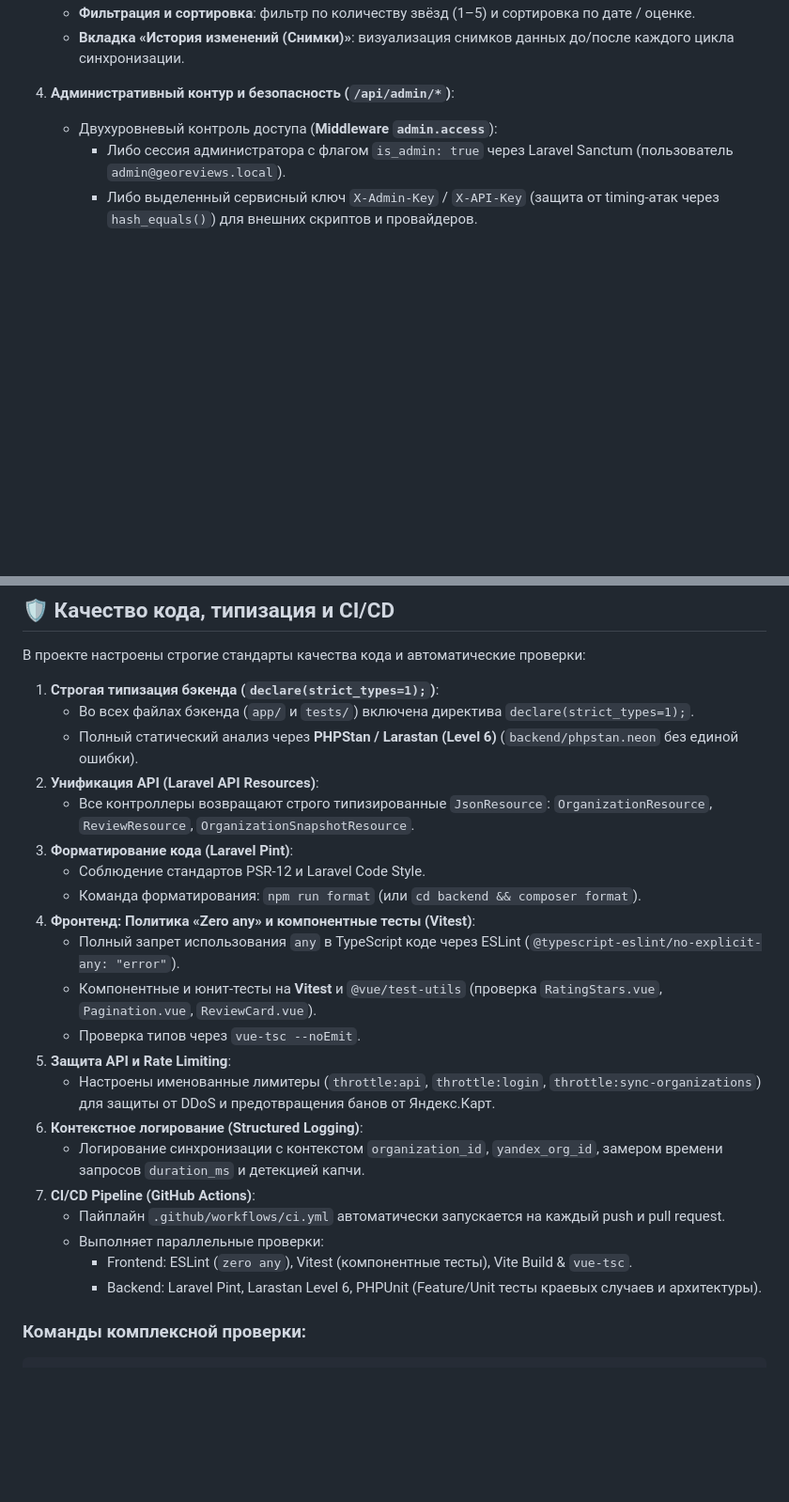
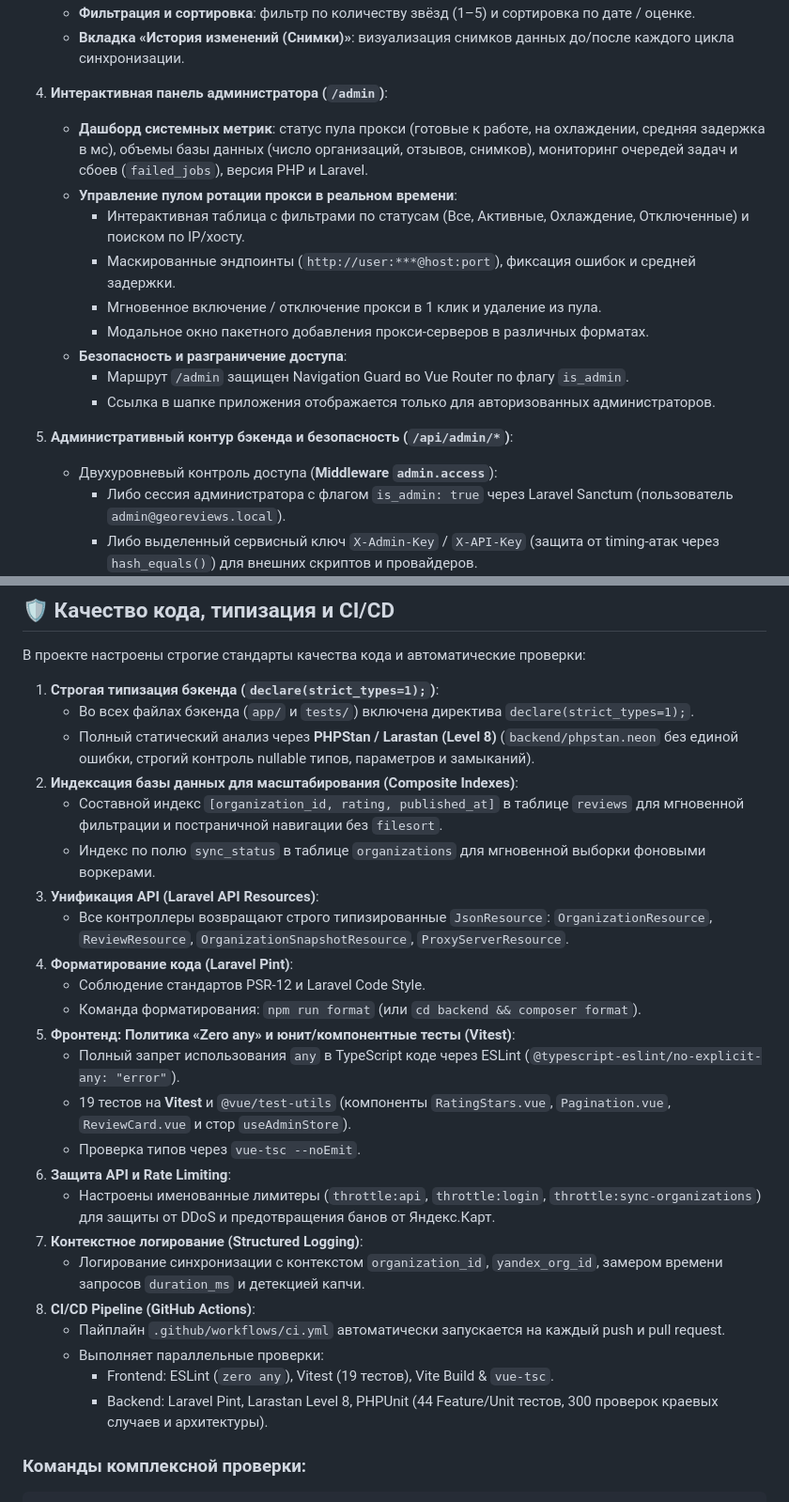
Before and after one commit to Chu4hel/yandex-reviews-service, a Markdown page: README.md, 2 parts joined by grey strips. Shown at 94% size. Drawn GitHub-style; blank space fills up the shorter version.

Commit message:
docs: Обновить README с описанием UI-админки, PHPStan Level 8 и композитных индексов
- Добавлено подробное описание экрана административной панели (/admin)
- Отражено повышение уровня статического анализа Larastan до максимального Level 8
- Документированы составные индексы БД для масштабирования пагинации и фильтрации
- Обновлена статистика тестов (44 бэкенд-теста, 19 тестов Vitest фронтенда)

````diff
--- a/README.md
+++ b/README.md
@@ -29,7 +29,18 @@
    - **Фильтрация и сортировка**: фильтр по количеству звёзд (1–5) и сортировка по дате / оценке.
    - **Вкладка «История изменений (Снимки)»**: визуализация снимков данных до/после каждого цикла синхронизации.
 
-4. **Административный контур и безопасность (`/api/admin/*`)**:
+4. **Интерактивная панель администратора (`/admin`)**:
+   - **Дашборд системных метрик**: статус пула прокси (готовые к работе, на охлаждении, средняя задержка в мс), объемы базы данных (число организаций, отзывов, снимков), мониторинг очередей задач и сбоев (`failed_jobs`), версия PHP и Laravel.
+   - **Управление пулом ротации прокси в реальном времени**:
+     - Интерактивная таблица с фильтрами по статусам (Все, Активные, Охлаждение, Отключенные) и поиском по IP/хосту.
+     - Маскированные эндпоинты (`http://user:***@host:port`), фиксация ошибок и средней задержки.
+     - Мгновенное включение / отключение прокси в 1 клик и удаление из пула.
+     - Модальное окно пакетного добавления прокси-серверов в различных форматах.
+   - **Безопасность и разграничение доступа**:
+     - Маршрут `/admin` защищен Navigation Guard во Vue Router по флагу `is_admin`.
+     - Ссылка в шапке приложения отображается только для авторизованных администраторов.
+
+5. **Административный контур бэкенда и безопасность (`/api/admin/*`)**:
    - Двухуровневый контроль доступа (**Middleware `admin.access`**):
      - Либо сессия администратора с флагом `is_admin: true` через Laravel Sanctum (пользователь `admin@georeviews.local`).
      - Либо выделенный сервисный ключ `X-Admin-Key` / `X-API-Key` (защита от timing-атак через `hash_equals()`) для внешних скриптов и провайдеров.
@@ -105,25 +116,28 @@ npm run build
 
 1. **Строгая типизация бэкенда (`declare(strict_types=1);`)**:
    - Во всех файлах бэкенда (`app/` и `tests/`) включена директива `declare(strict_types=1);`.
-   - Полный статический анализ через **PHPStan / Larastan (Level 6)** (`backend/phpstan.neon` без единой ошибки).
-2. **Унификация API (Laravel API Resources)**:
-   - Все контроллеры возвращают строго типизированные `JsonResource`: `OrganizationResource`, `ReviewResource`, `OrganizationSnapshotResource`.
-3. **Форматирование кода (Laravel Pint)**:
+   - Полный статический анализ через **PHPStan / Larastan (Level 8)** (`backend/phpstan.neon` без единой ошибки, строгий контроль nullable типов, параметров и замыканий).
+2. **Индексация базы данных для масштабирования (Composite Indexes)**:
+   - Составной индекс `[organization_id, rating, published_at]` в таблице `reviews` для мгновенной фильтрации и постраничной навигации без `filesort`.
+   - Индекс по полю `sync_status` в таблице `organizations` для мгновенной выборки фоновыми воркерами.
+3. **Унификация API (Laravel API Resources)**:
+   - Все контроллеры возвращают строго типизированные `JsonResource`: `OrganizationResource`, `ReviewResource`, `OrganizationSnapshotResource`, `ProxyServerResource`.
+4. **Форматирование кода (Laravel Pint)**:
    - Соблюдение стандартов PSR-12 и Laravel Code Style.
    - Команда форматирования: `npm run format` (или `cd backend && composer format`).
-4. **Фронтенд: Политика «Zero any» и компонентные тесты (Vitest)**:
+5. **Фронтенд: Политика «Zero any» и юнит/компонентные тесты (Vitest)**:
    - Полный запрет использования `any` в TypeScript коде через ESLint (`@typescript-eslint/no-explicit-any: "error"`).
-   - Компонентные и юнит-тесты на **Vitest** и `@vue/test-utils` (проверка `RatingStars.vue`, `Pagination.vue`, `ReviewCard.vue`).
+   - 19 тестов на **Vitest** и `@vue/test-utils` (компоненты `RatingStars.vue`, `Pagination.vue`, `ReviewCard.vue` и стор `useAdminStore`).
    - Проверка типов через `vue-tsc --noEmit`.
-5. **Защита API и Rate Limiting**:
+6. **Защита API и Rate Limiting**:
    - Настроены именованные лимитеры (`throttle:api`, `throttle:login`, `throttle:sync-organizations`) для защиты от DDoS и предотвращения банов от Яндекс.Карт.
-6. **Контекстное логирование (Structured Logging)**:
+7. **Контекстное логирование (Structured Logging)**:
    - Логирование синхронизации с контекстом `organization_id`, `yandex_org_id`, замером времени запросов `duration_ms` и детекцией капчи.
-7. **CI/CD Pipeline (GitHub Actions)**:
+8. **CI/CD Pipeline (GitHub Actions)**:
    - Пайплайн `.github/workflows/ci.yml` автоматически запускается на каждый push и pull request.
    - Выполняет параллельные проверки:
-     - Frontend: ESLint (`zero any`), Vitest (компонентные тесты), Vite Build & `vue-tsc`.
-     - Backend: Laravel Pint, Larastan Level 6, PHPUnit (Feature/Unit тесты краевых случаев и архитектуры).
+     - Frontend: ESLint (`zero any`), Vitest (19 тестов), Vite Build & `vue-tsc`.
+     - Backend: Laravel Pint, Larastan Level 8, PHPUnit (44 Feature/Unit тестов, 300 проверок краевых случаев и архитектуры).
 
 ### Команды комплексной проверки:
 ```bash
````
